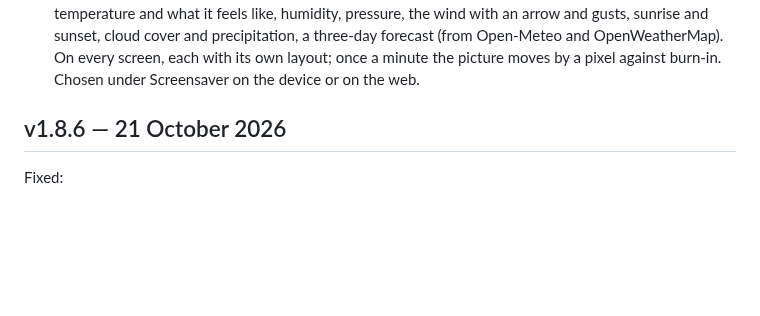
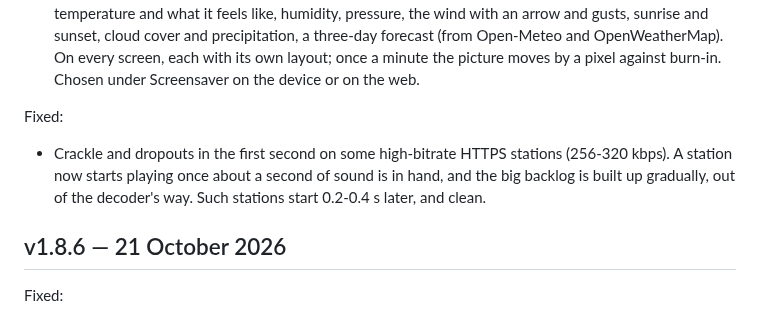
Before and after one commit to jmper-ha/jradio, a Markdown page: doc/changelog.en.md, the part around the change. Drawn GitHub-style; blank space fills up the shorter version.

```diff
--- a/doc/changelog.en.md
+++ b/doc/changelog.en.md
@@ -24,6 +24,12 @@ New:
   OpenWeatherMap). On every screen, each with its own layout; once a minute
   the picture moves by a pixel against burn-in. Chosen under Screensaver on
   the device or on the web.
+
+Fixed:
+- Crackle and dropouts in the first second on some high-bitrate HTTPS
+  stations (256-320 kbps). A station now starts playing once about a second
+  of sound is in hand, and the big backlog is built up gradually, out of the
+  decoder's way. Such stations start 0.2-0.4 s later, and clean.
 
 ## v1.8.6 — 21 October 2026
 
```
Also changed, not shown: doc/changelog.md (+7 -0 lines).
